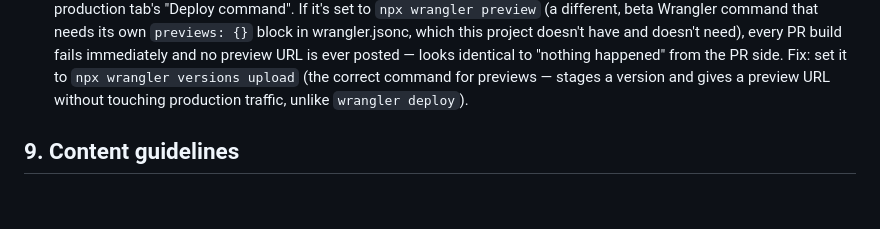
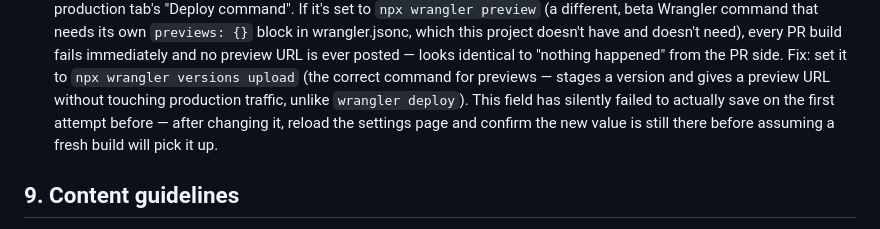
Before and after one commit to xraygun/paperjammed-website, a Markdown page: Project context.md, the part around the change. Rendered like a GitHub page; blank space fills up the shorter version.

Commit message:
Note the Preview command save reliability issue
It silently didn't take effect on the first save attempt during this
debugging session -- worth reloading the settings page to confirm the
value actually persisted before assuming the next build will use it.

Co-Authored-By: Claude Sonnet 5 <noreply@anthropic.com>
Claude-Session: https://claude.ai/code/session_013o6TC3dpJ5kEWwMaR4Lox3

```diff
--- a/Project context.md
+++ b/Project context.md
@@ -306,7 +306,10 @@ via PR also gives you a Revert button — pushing straight to `main` does not.
   looks identical to "nothing happened" from the PR side. Fix: set it to
   `npx wrangler versions upload` (the correct command for previews —
   stages a version and gives a preview URL without touching production
-  traffic, unlike `wrangler deploy`).
+  traffic, unlike `wrangler deploy`). This field has silently failed to
+  actually save on the first attempt before — after changing it,
+  reload the settings page and confirm the new value is still there
+  before assuming a fresh build will pick it up.
 
 ## 9. Content guidelines
 
```
